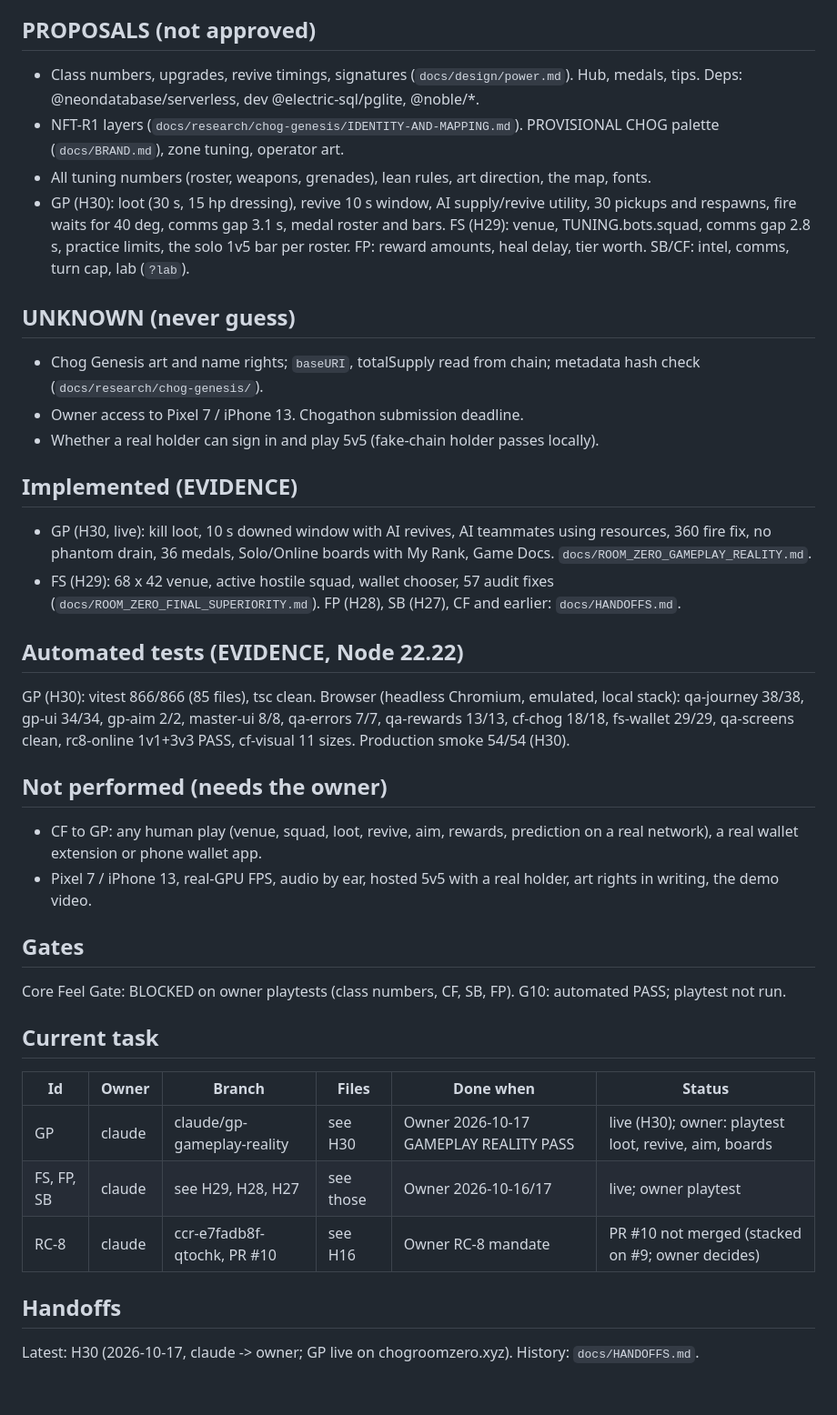
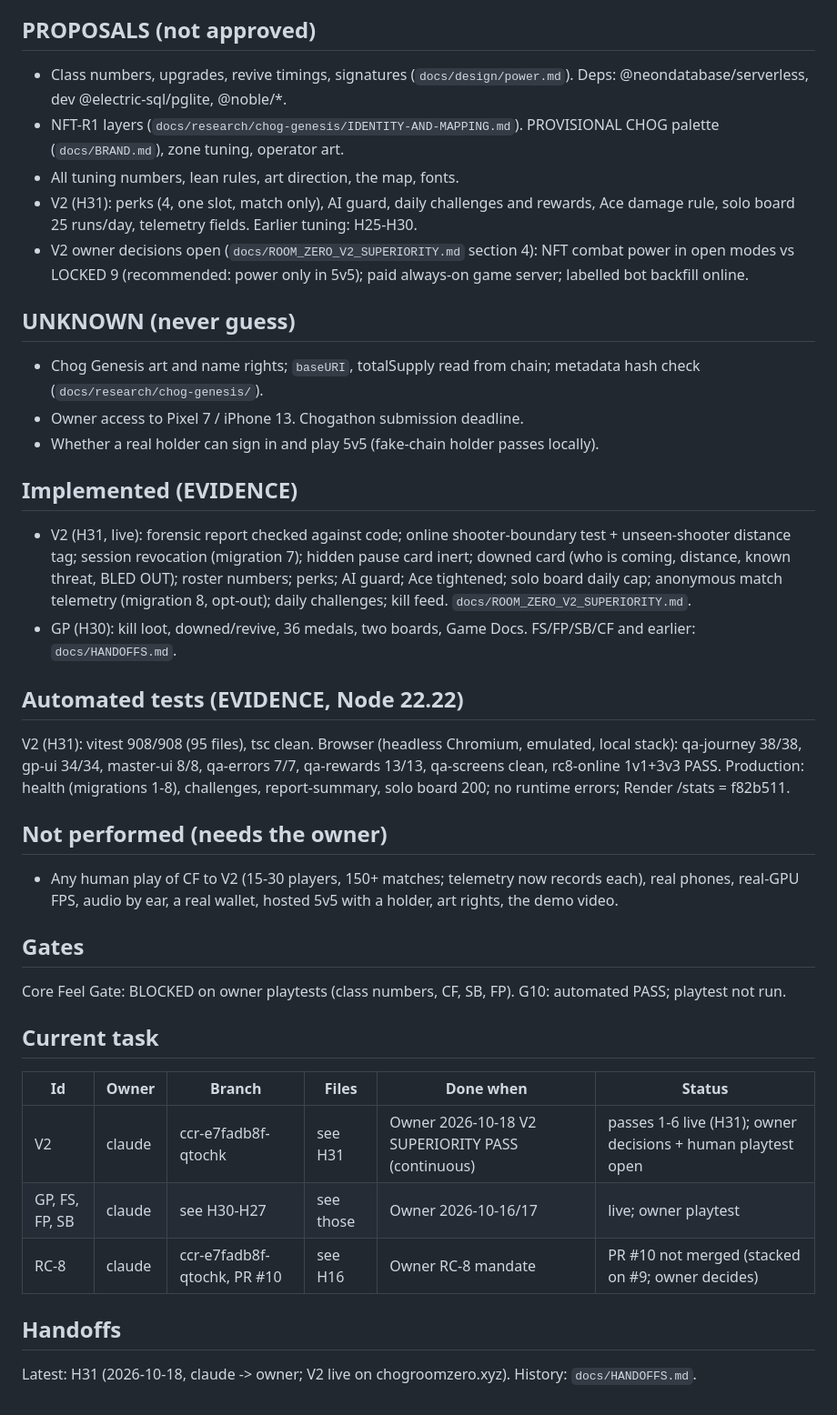
Before and after one commit to levithefirst/chog-room-zero, a Markdown page: docs/STATE.md, the part around one of its changes. Shown at 91% size. GitHub-like rendering.

```diff
--- a/docs/STATE.md
+++ b/docs/STATE.md
@@ -30,10 +30,11 @@ Last verified: 2026-10-17 by claude (GP gameplay reality pass, live from ccr-e7f
 17. Owner 2026-10-14 FINAL QA: the default game is YOU + 2 AI TEAMMATES vs bots (never confused with online 3v3); "Sign in" opens a sign-in sheet (Continue with Google / Continue with Wallet), never Settings; minimal UI copy.
 
 ## PROPOSALS (not approved)
-- Class numbers, upgrades, revive timings, signatures (`docs/design/power.md`). Hub, medals, tips. Deps: @neondatabase/serverless, dev @electric-sql/pglite, @noble/*.
+- Class numbers, upgrades, revive timings, signatures (`docs/design/power.md`). Deps: @neondatabase/serverless, dev @electric-sql/pglite, @noble/*.
 - NFT-R1 layers (`docs/research/chog-genesis/IDENTITY-AND-MAPPING.md`). PROVISIONAL CHOG palette (`docs/BRAND.md`), zone tuning, operator art.
-- All tuning numbers (roster, weapons, grenades), lean rules, art direction, the map, fonts.
-- GP (H30): loot (30 s, 15 hp dressing), revive 10 s window, AI supply/revive utility, 30 pickups and respawns, fire waits for 40 deg, comms gap 3.1 s, medal roster and bars. FS (H29): venue, TUNING.bots.squad, comms gap 2.8 s, practice limits, the solo 1v5 bar per roster. FP: reward amounts, heal delay, tier worth. SB/CF: intel, comms, turn cap, lab (`?lab`).
+- All tuning numbers, lean rules, art direction, the map, fonts.
+- V2 (H31): perks (4, one slot, match only), AI guard, daily challenges and rewards, Ace damage rule, solo board 25 runs/day, telemetry fields. Earlier tuning: H25-H30.
+- V2 owner decisions open (`docs/ROOM_ZERO_V2_SUPERIORITY.md` section 4): NFT combat power in open modes vs LOCKED 9 (recommended: power only in 5v5); paid always-on game server; labelled bot backfill online.
 
 ## UNKNOWN (never guess)
 - Chog Genesis art and name rights; `baseURI`, totalSupply read from chain; metadata hash check (`docs/research/chog-genesis/`).
@@ -41,15 +42,14 @@ Last verified: 2026-10-17 by claude (GP gameplay reality pass, live from ccr-e7f
 - Whether a real holder can sign in and play 5v5 (fake-chain holder passes locally).
 
 ## Implemented (EVIDENCE)
-- GP (H30, live): kill loot, 10 s downed window with AI revives, AI teammates using resources, 360 fire fix, no phantom drain, 36 medals, Solo/Online boards with My Rank, Game Docs. `docs/ROOM_ZERO_GAMEPLAY_REALITY.md`.
-- FS (H29): 68 x 42 venue, active hostile squad, wallet chooser, 57 audit fixes (`docs/ROOM_ZERO_FINAL_SUPERIORITY.md`). FP (H28), SB (H27), CF and earlier: `docs/HANDOFFS.md`.
+- V2 (H31, live): forensic report checked against code; online shooter-boundary test + unseen-shooter distance tag; session revocation (migration 7); hidden pause card inert; downed card (who is coming, distance, known threat, BLED OUT); roster numbers; perks; AI guard; Ace tightened; solo board daily cap; anonymous match telemetry (migration 8, opt-out); daily challenges; kill feed. `docs/ROOM_ZERO_V2_SUPERIORITY.md`.
+- GP (H30): kill loot, downed/revive, 36 medals, two boards, Game Docs. FS/FP/SB/CF and earlier: `docs/HANDOFFS.md`.
 
 ## Automated tests (EVIDENCE, Node 22.22)
-GP (H30): vitest 866/866 (85 files), tsc clean. Browser (headless Chromium, emulated, local stack): qa-journey 38/38, gp-ui 34/34, gp-aim 2/2, master-ui 8/8, qa-errors 7/7, qa-rewards 13/13, cf-chog 18/18, fs-wallet 29/29, qa-screens clean, rc8-online 1v1+3v3 PASS, cf-visual 11 sizes. Production smoke 54/54 (H30).
+V2 (H31): vitest 908/908 (95 files), tsc clean. Browser (headless Chromium, emulated, local stack): qa-journey 38/38, gp-ui 34/34, master-ui 8/8, qa-errors 7/7, qa-rewards 13/13, qa-screens clean, rc8-online 1v1+3v3 PASS. Production: health (migrations 1-8), challenges, report-summary, solo board 200; no runtime errors; Render /stats = f82b511.
 
 ## Not performed (needs the owner)
-- CF to GP: any human play (venue, squad, loot, revive, aim, rewards, prediction on a real network), a real wallet extension or phone wallet app.
-- Pixel 7 / iPhone 13, real-GPU FPS, audio by ear, hosted 5v5 with a real holder, art rights in writing, the demo video.
+- Any human play of CF to V2 (15-30 players, 150+ matches; telemetry now records each), real phones, real-GPU FPS, audio by ear, a real wallet, hosted 5v5 with a holder, art rights, the demo video.
 
 ## Gates
 Core Feel Gate: BLOCKED on owner playtests (class numbers, CF, SB, FP). G10: automated PASS; playtest not run.
@@ -57,9 +57,9 @@ Core Feel Gate: BLOCKED on owner playtests (class numbers, CF, SB, FP). G10: aut
 ## Current task
 | Id | Owner | Branch | Files | Done when | Status |
 |---|---|---|---|---|---|
-| GP | claude | claude/gp-gameplay-reality | see H30 | Owner 2026-10-17 GAMEPLAY REALITY PASS | live (H30); owner: playtest loot, revive, aim, boards |
-| FS, FP, SB | claude | see H29, H28, H27 | see those | Owner 2026-10-16/17 | live; owner playtest |
+| V2 | claude | ccr-e7fadb8f-qtochk | see H31 | Owner 2026-10-18 V2 SUPERIORITY PASS (continuous) | passes 1-6 live (H31); owner decisions + human playtest open |
+| GP, FS, FP, SB | claude | see H30-H27 | see those | Owner 2026-10-16/17 | live; owner playtest |
 | RC-8 | claude | ccr-e7fadb8f-qtochk, PR #10 | see H16 | Owner RC-8 mandate | PR #10 not merged (stacked on #9; owner decides) |
 
 ## Handoffs
-Latest: H30 (2026-10-17, claude -> owner; GP live on chogroomzero.xyz). History: `docs/HANDOFFS.md`.
+Latest: H31 (2026-10-18, claude -> owner; V2 live on chogroomzero.xyz). History: `docs/HANDOFFS.md`.
```
Also changed, not shown: other parts of docs/STATE.md (+5 -5 lines), docs/HANDOFFS.md (+15 -0 lines).
